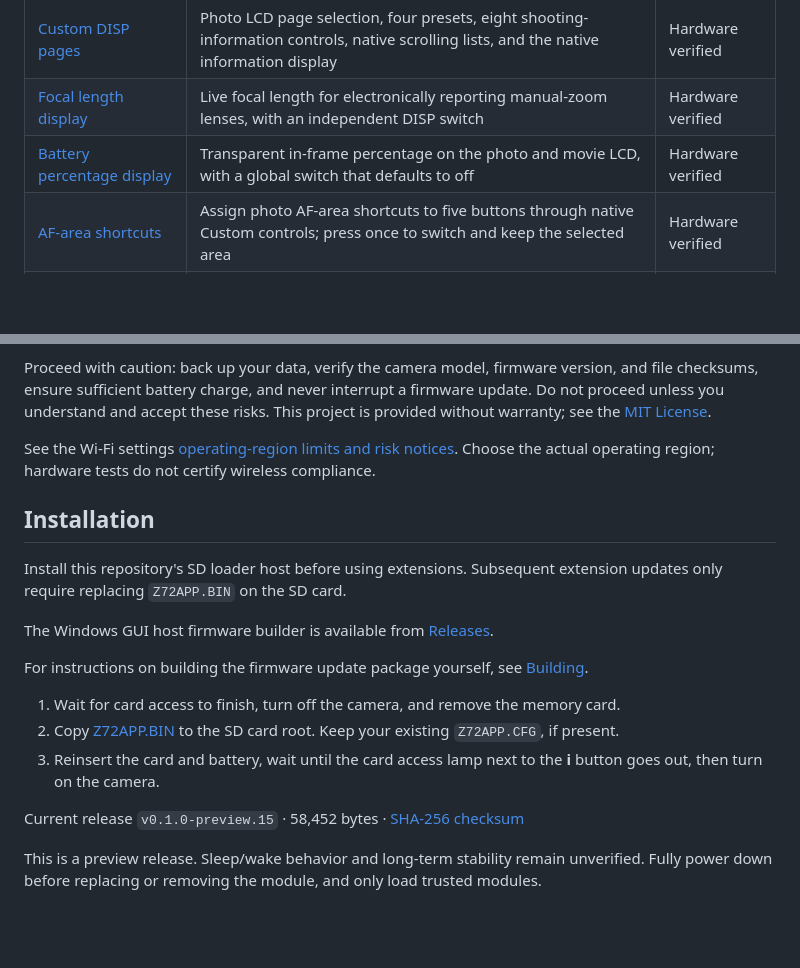
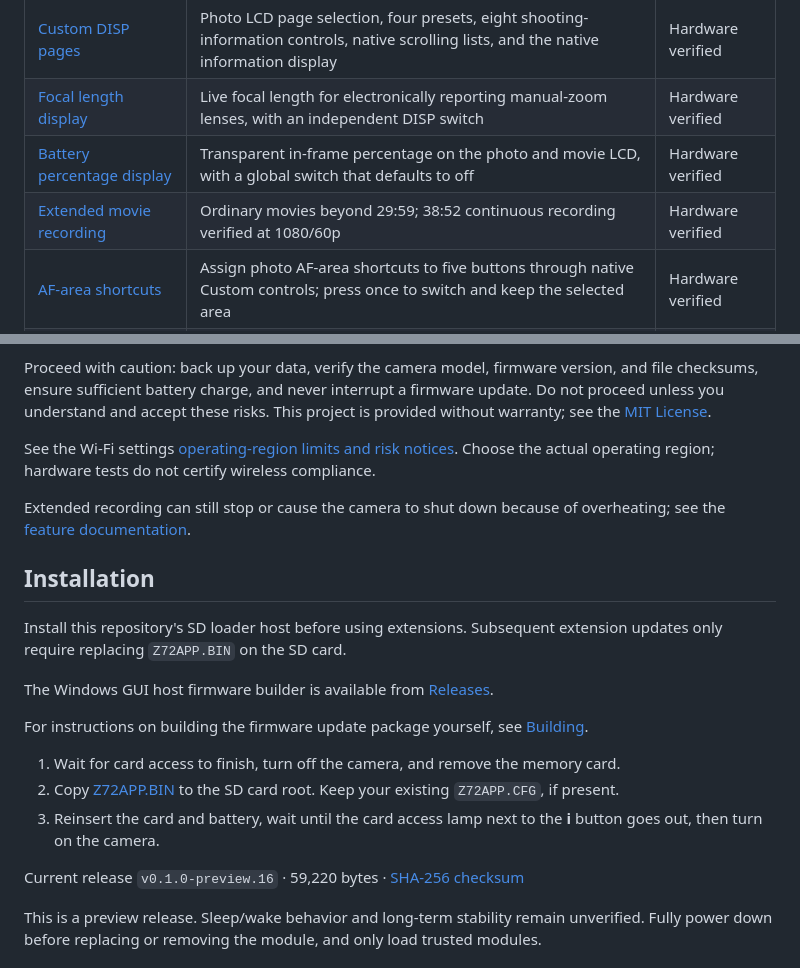
Before and after one commit to JKWTCN/z7ii-extensions, a Markdown page: README.md, 2 parts joined by grey strips. Drawn GitHub-style; blank space fills up the shorter version.

Commit message:
feat: release hardware-verified extended movie recording

```diff
--- a/README.md
+++ b/README.md
@@ -15,6 +15,7 @@ Native C extensions loaded automatically from an SD card for the Nikon Z 7II run
 | [Custom DISP pages](docs/custom-disp.md) | Photo LCD page selection, four presets, eight shooting-information controls, native scrolling lists, and the native information display | Hardware verified |
 | [Focal length display](docs/focal-length.md) | Live focal length for electronically reporting manual-zoom lenses, with an independent DISP switch | Hardware verified |
 | [Battery percentage display](docs/battery-percent.md) | Transparent in-frame percentage on the photo and movie LCD, with a global switch that defaults to off | Hardware verified |
+| [Extended movie recording](docs/movie-recording-limit.md) | Ordinary movies beyond 29:59; 38:52 continuous recording verified at 1080/60p | Hardware verified |
 | [AF-area shortcuts](docs/af-area-shortcut.md) | Assign photo AF-area shortcuts to five buttons through native Custom controls; press once to switch and keep the selected area | Hardware verified |
 | [Wi-Fi settings](docs/wifi-settings.md) | One submenu for region selection and an optional 80 MHz AP switch; 5 GHz STA and Wi-Fi 5 AP | Hardware verified |
 | [Menu localization](docs/menu-localization.md) | English, Simplified Chinese, and Traditional Chinese labels for the extension settings | Hardware verified |
@@ -31,6 +32,8 @@ Proceed with caution: back up your data, verify the camera model, firmware versi
 
 See the Wi-Fi settings [operating-region limits and risk notices](docs/wifi-settings.md#important-limits-and-risk-notice--使用限制与风险声明). Choose the actual operating region; hardware tests do not certify wireless compliance.
 
+Extended recording can still stop or cause the camera to shut down because of overheating; see the [feature documentation](docs/movie-recording-limit.md).
+
 ## Installation
 
 Install this repository's SD loader host before using extensions. Subsequent extension updates only require replacing `Z72APP.BIN` on the SD card.
@@ -44,6 +47,6 @@ For instructions on building the firmware update package yourself, see [Building
 3. Reinsert the card and battery, wait until the card access lamp next to the **i** button goes out, then turn on the camera.
 
-Current release `v0.1.0-preview.15` · 58,452 bytes · [SHA-256 checksum](releases/v0.1.0-preview.15/SHA256SUMS)
+Current release `v0.1.0-preview.16` · 59,220 bytes · [SHA-256 checksum](releases/v0.1.0-preview.16/SHA256SUMS)
 
 This is a preview release. Sleep/wake behavior and long-term stability remain unverified. Fully power down before replacing or removing the module, and only load trusted modules.
 
```
Also changed, not shown: other parts of README.md (+1 -1 lines), README.zh-CN.md (+17 -14 lines), docs/movie-recording-limit.md (added, +33 -0 lines), docs/images/z7ii-movie-duration-recording.jpg (added), docs/images/z7ii-movie-duration-standby.jpg (added), 7 other files.
